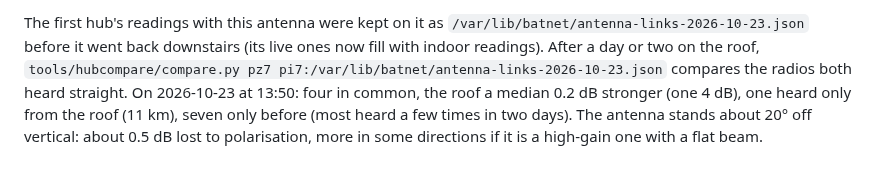
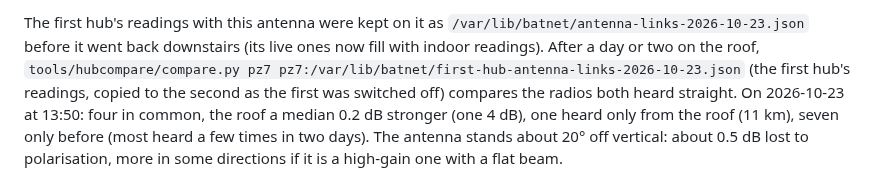
Before and after one commit to johnusher/batnet, a Markdown page: knowledge/hardware/bench-pz7.md, the part around the change. GitHub-like rendering.

Commit message:
knowledge: the first hub's readings with the roof antenna copied to the second hub for the comparison on 2026-10-25

```diff
--- a/knowledge/hardware/bench-pz7.md
+++ b/knowledge/hardware/bench-pz7.md
@@ -135,7 +135,7 @@ before are kept aside), then `tools/hubcompare` against them.
 The first hub's readings with this antenna were kept on it as
 `/var/lib/batnet/antenna-links-2026-10-23.json` before it went back downstairs
 (its live ones now fill with indoor readings). After a day or two on the roof,
-`tools/hubcompare/compare.py pz7 pi7:/var/lib/batnet/antenna-links-2026-10-23.json`
+`tools/hubcompare/compare.py pz7 pz7:/var/lib/batnet/first-hub-antenna-links-2026-10-23.json` (the first hub's readings, copied to the second as the first was switched off)
 compares the radios both heard straight. On 2026-10-23 at 13:50: four in common,
 the roof a median 0.2 dB stronger (one 4 dB), one heard only from the roof
 (11 km), seven only before (most heard a few times in two days). The antenna stands about 20° off
```
Also changed, not shown: knowledge/todo.md (+1 -1 lines).
